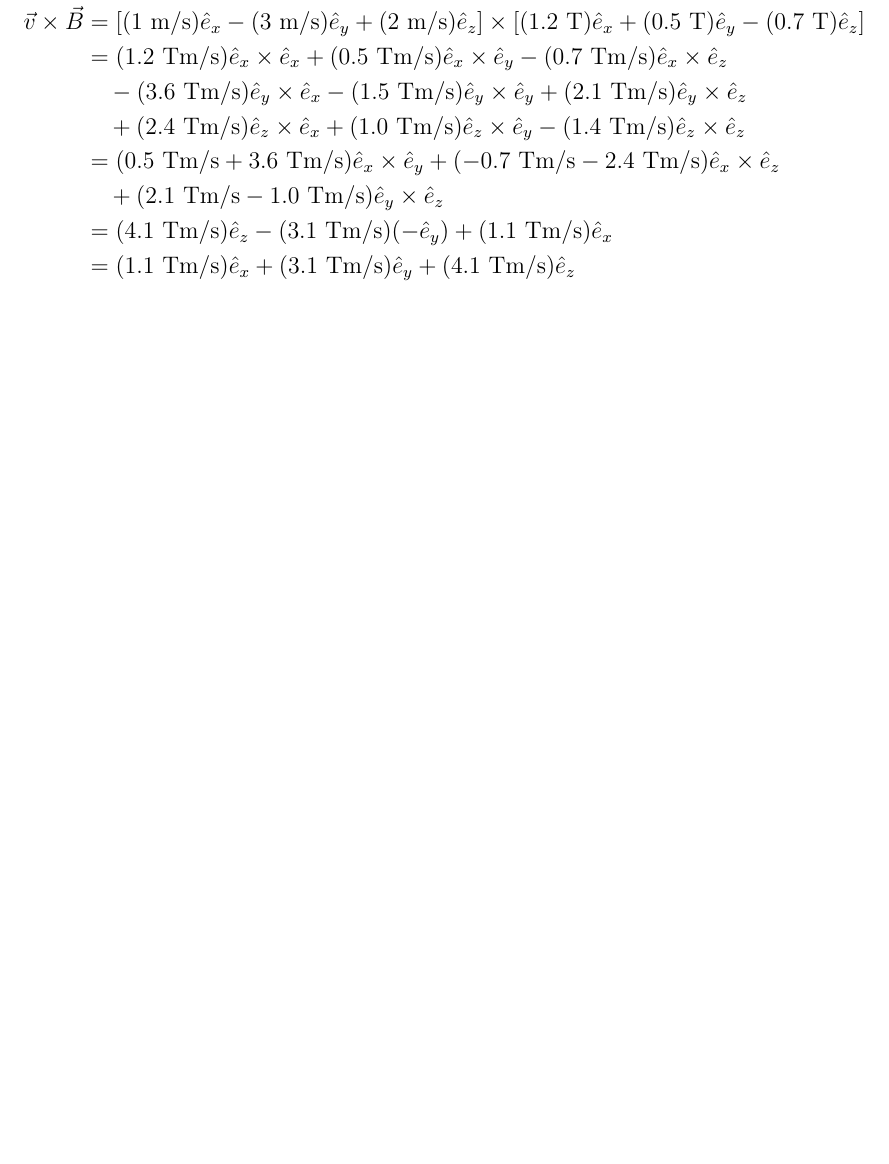
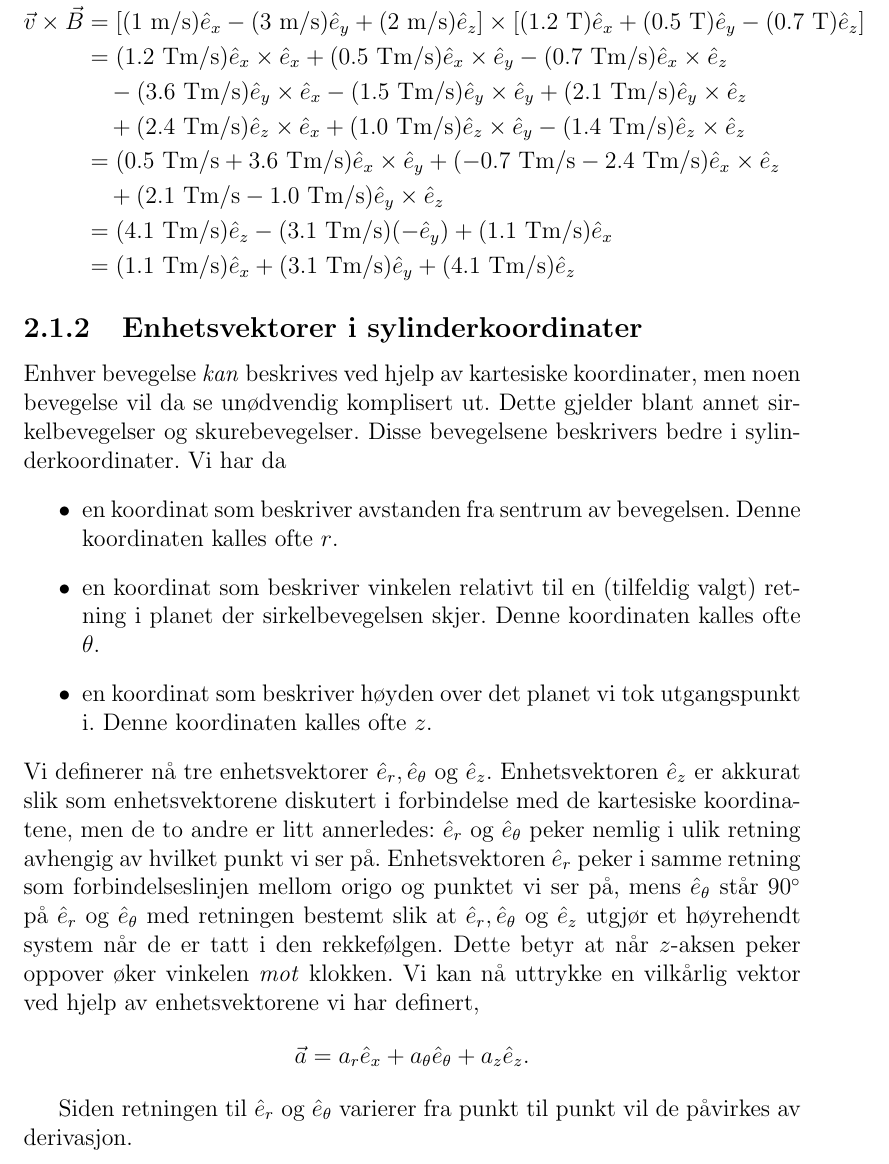
Before and after one commit to tbuanes/Kompendier, a LaTeX book (Grunnkunnskaper/grunnkunnskaper.tex): part of page 8 of 11, cut so that both start at the same text, the shorter picture padded with empty space. Compiled offline with pdfLaTeX.

Commit message:
Sylindriske kooridnater

```diff
--- a/Grunnkunnskaper/grunnkunnskaper.tex
+++ b/Grunnkunnskaper/grunnkunnskaper.tex
@@ -7,6 +7,8 @@
 \def\ex{\ensuremath{\hat{e}_x}}
 \def\ey{\ensuremath{\hat{e}_y}}
 \def\ez{\ensuremath{\hat{e}_z}}
+\def\er{\ensuremath{\hat{e}_r}}
+\def\eth{\ensuremath{\hat{e}_\theta}}
 
 \begin{document}
 
@@ -205,6 +207,23 @@ Vi kan nå bruke relasjonene (\ref{eq:vektor:prikkprodukt}) og (\ref{eq:vektor:k
 \end{aligned}
 \end{displaymath}
 
+\subsection{Enhetsvektorer i sylinderkoordinater}
+Enhver bevegelse \emph{kan} beskrives ved hjelp av kartesiske koordinater, men noen bevegelse vil da se unødvendig komplisert ut. Dette gjelder blant annet sirkelbevegelser og skurebevegelser. Disse bevegelsene beskrivers bedre i sylinderkoordinater. Vi har da
+\begin{itemize}
+\item
+ en koordinat som beskriver avstanden fra sentrum av bevegelsen. Denne koordinaten kalles ofte $r$.
+\item
+ en koordinat som beskriver vinkelen relativt til en (tilfeldig valgt) retning i planet der sirkelbevegelsen skjer. Denne koordinaten kalles ofte $\theta$.
+\item
+en koordinat som beskriver høyden over det planet vi tok utgangspunkt i. Denne koordinaten kalles ofte $z$.
+\end{itemize}
+Vi definerer nå tre enhetsvektorer $\er, \eth$ og $\ez$. Enhetsvektoren $\ez$ er akkurat slik som enhetsvektorene diskutert i forbindelse med de kartesiske koordinatene, men de to andre er litt annerledes: $\er$ og $\eth$ peker nemlig i ulik retning avhengig av hvilket punkt vi ser på. Enhetsvektoren $\er$ peker i samme retning som forbindelseslinjen mellom origo og punktet vi ser på, mens $\eth$ står $90^\circ$ på $\er$ og $\eth$ med retningen bestemt slik at $\er, \eth$ og $\ez$ utgjør et høyrehendt system når de er tatt i den rekkefølgen. Dette betyr at når $z$-aksen peker oppover øker vinkelen \emph{mot} klokken. Vi kan nå uttrykke en vilkårlig vektor ved hjelp av enhetsvektorene vi har definert,
+\begin{displaymath}
+	\vec{a} = a_r\ex + a_\theta\eth + a_z\ez.
+\end{displaymath}
+
+Siden retningen til $\er$ og $\eth$ varierer fra punkt til punkt vil de påvirkes av derivasjon.
+
 \chapter{Usikkerhet og signifikante sifre}
 I motsetning til i matematikk der vi som regel kan anta at vi har eksakt kjennskap til størrelsene vi jobber med har vi i fysikk generelt bare kjennskap til størrelsen med en viss presisjon. Dette skyldes at fysiske størrelser har opphav i målinger og der kan vi aldri ha uendelig presisjon. Skal vi gjøre ting helt korrekt skal størrelsen oppgis sammen med dens estimerte usikkerhet.\footnote{Heller ikke usikkerheten er eksakt bestemt, men det er som regel mulig å estimere denne på en systematisk måte.
 } For eksempel kan en lengde oppgis som $x=(1.03\pm0.02)~\mathrm{m}$. Dette betyr det beste estimatet vi har på lengden er $x = 1.03~\mathrm{m}$. Usikkerheten $\pm0.02~\mathrm{m}$ betyr at vi mener å vite at hvis denne lengden blir målt mange ganger vil flesteparten\footnote{Det vanligste er å bruke en definisjon av usikkerheten som gjør at 67\% at målingene skal havne innenfor intervallet definert av usikkerheten.} av målingene skal vise mellom $x=1.01~\mathrm{m}$ og $x=1.05~\mathrm{m}$.
```
Also changed, not shown: Grunnkunnskaper/grunnkunnskaper.pdf, 1 other file.
